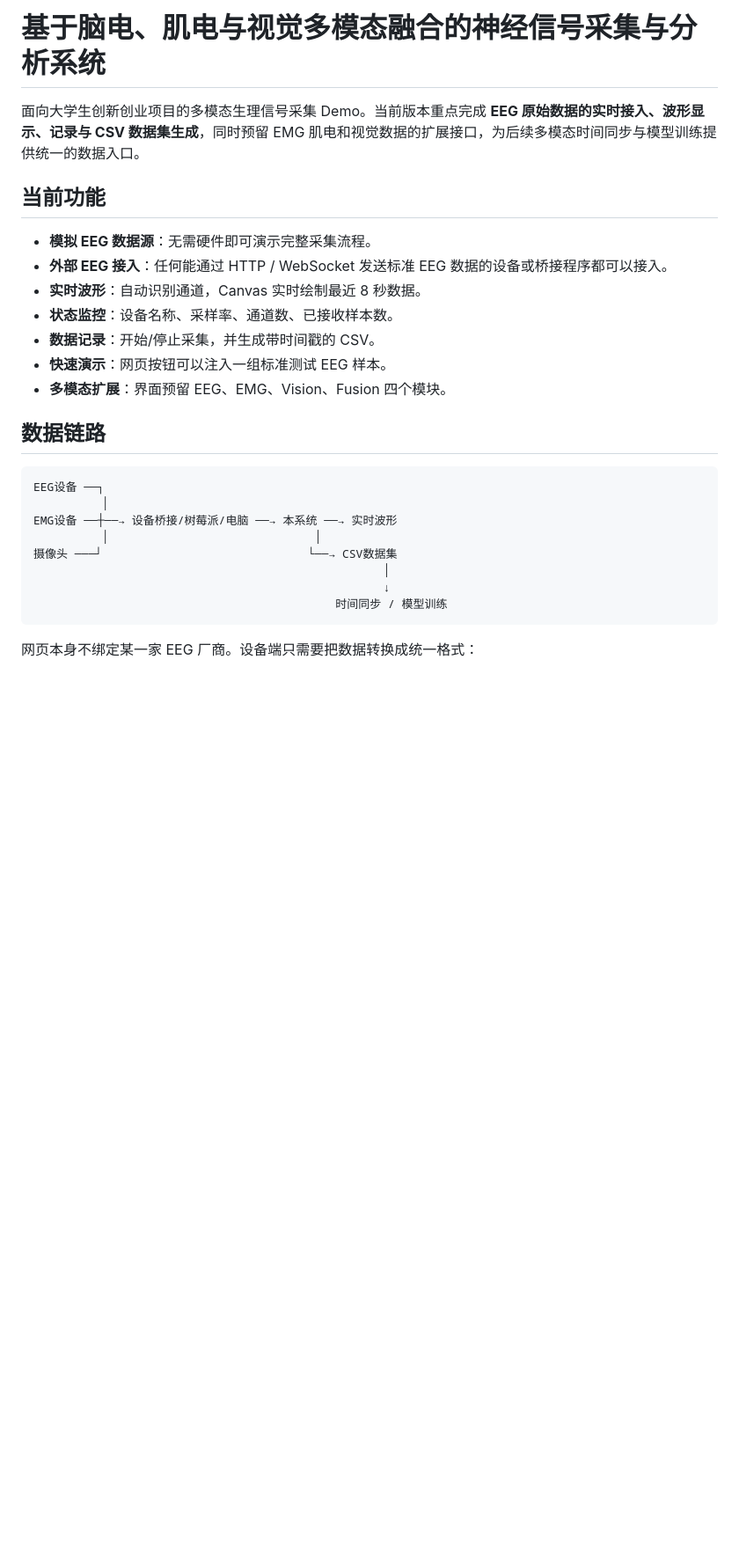
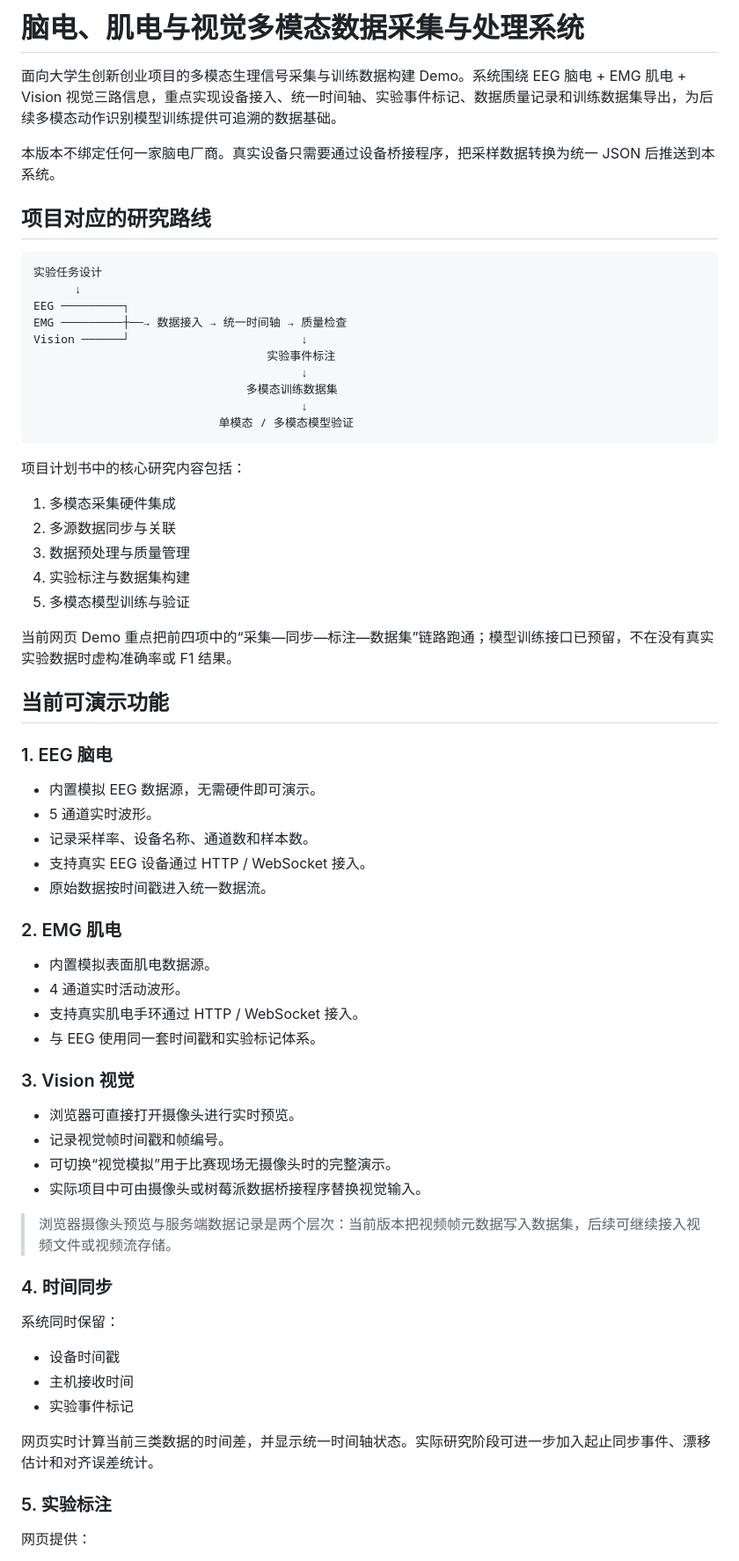
Before and after one commit to sunny-sunshine-sys/emotiv-cortex-demo, a Markdown page: README.md, the part around one of its changes. Shown at 88% size. GitHub-like rendering; blank space fills up the shorter version.

````diff
--- a/README.md
+++ b/README.md
@@ -1,30 +1,71 @@
-# 基于脑电、肌电与视觉多模态融合的神经信号采集与分析系统
+# 脑电、肌电与视觉多模态数据采集与处理系统
 
-面向大学生创新创业项目的多模态生理信号采集 Demo。当前版本重点完成 **EEG 原始数据的实时接入、波形显示、记录与 CSV 数据集生成**，同时预留 EMG 肌电和视觉数据的扩展接口，为后续多模态时间同步与模型训练提供统一的数据入口。
+面向大学生创新创业项目的多模态生理信号采集与训练数据构建 Demo。系统围绕 EEG 脑电 + EMG 肌电 + Vision 视觉三路信息，重点实现设备接入、统一时间轴、实验事件标记、数据质量记录和训练数据集导出，为后续多模态动作识别模型训练提供可追溯的数据基础。
 
-## 当前功能
+本版本不绑定任何一家脑电厂商。真实设备只需要通过设备桥接程序，把采样数据转换为统一 JSON 后推送到本系统。
 
-- **模拟 EEG 数据源**：无需硬件即可演示完整采集流程。
-- **外部 EEG 接入**：任何能通过 HTTP / WebSocket 发送标准 EEG 数据的设备或桥接程序都可以接入。
-- **实时波形**：自动识别通道，Canvas 实时绘制最近 8 秒数据。
-- **状态监控**：设备名称、采样率、通道数、已接收样本数。
-- **数据记录**：开始/停止采集，并生成带时间戳的 CSV。
-- **快速演示**：网页按钮可以注入一组标准测试 EEG 样本。
-- **多模态扩展**：界面预留 EEG、EMG、Vision、Fusion 四个模块。
+## 项目对应的研究路线
 
-## 数据链路
+~~~text
+实验任务设计
+      ↓
+EEG ─────────┐
+EMG ─────────┼──→ 数据接入 → 统一时间轴 → 质量检查
+Vision ──────┘                         ↓
+                                  实验事件标注
+                                       ↓
+                               多模态训练数据集
+                                       ↓
+                           单模态 / 多模态模型验证
+~~~
 
-```text
-EEG设备 ──┐
-          │
-EMG设备 ──┼──→ 设备桥接/树莓派/电脑 ──→ 本系统 ──→ 实时波形
-          │                              │
-摄像头 ───┘                              └──→ CSV数据集
-                                                   │
-                                                   ↓
-                                            时间同步 / 模型训练
-```
+项目计划书中的核心研究内容包括：
 
-网页本身不绑定某一家 EEG 厂商。设备端只需要把数据转换成统一格式：
+1. 多模态采集硬件集成
+2. 多源数据同步与关联
+3. 数据预处理与质量管理
+4. 实验标注与数据集构建
+5. 多模态模型训练与验证
 
-```json
+当前网页 Demo 重点把前四项中的“采集—同步—标注—数据集”链路跑通；模型训练接口已预留，不在没有真实实验数据时虚构准确率或 F1 结果。
+
+## 当前可演示功能
+
+### 1. EEG 脑电
+
+- 内置模拟 EEG 数据源，无需硬件即可演示。
+- 5 通道实时波形。
+- 记录采样率、设备名称、通道数和样本数。
+- 支持真实 EEG 设备通过 HTTP / WebSocket 接入。
+- 原始数据按时间戳进入统一数据流。
+
+### 2. EMG 肌电
+
+- 内置模拟表面肌电数据源。
+- 4 通道实时活动波形。
+- 支持真实肌电手环通过 HTTP / WebSocket 接入。
+- 与 EEG 使用同一套时间戳和实验标记体系。
+
+### 3. Vision 视觉
+
+- 浏览器可直接打开摄像头进行实时预览。
+- 记录视觉帧时间戳和帧编号。
+- 可切换“视觉模拟”用于比赛现场无摄像头时的完整演示。
+- 实际项目中可由摄像头或树莓派数据桥接程序替换视觉输入。
+
+> 浏览器摄像头预览与服务端数据记录是两个层次：当前版本把视频帧元数据写入数据集，后续可继续接入视频文件或视频流存储。
+
+### 4. 时间同步
+
+系统同时保留：
+
+- 设备时间戳
+- 主机接收时间
+- 实验事件标记
+
+网页实时计算当前三类数据的时间差，并显示统一时间轴状态。实际研究阶段可进一步加入起止同步事件、漂移估计和对齐误差统计。
+
+### 5. 实验标注
+
+网页提供：
+
````
Also changed, not shown: other parts of README.md (+164 -129 lines).
